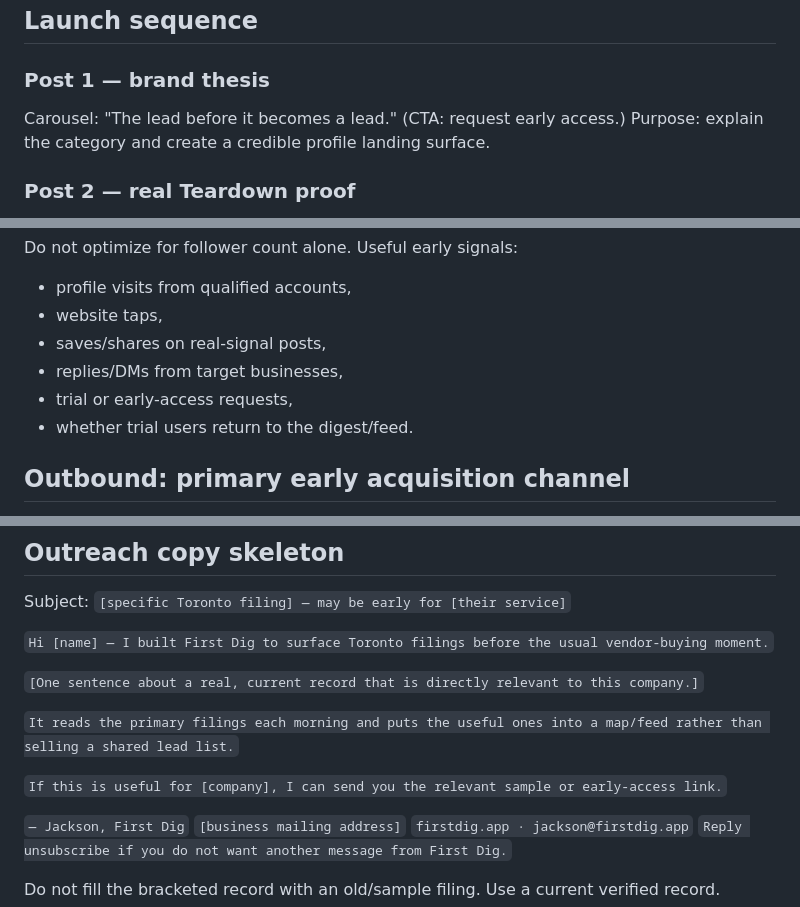
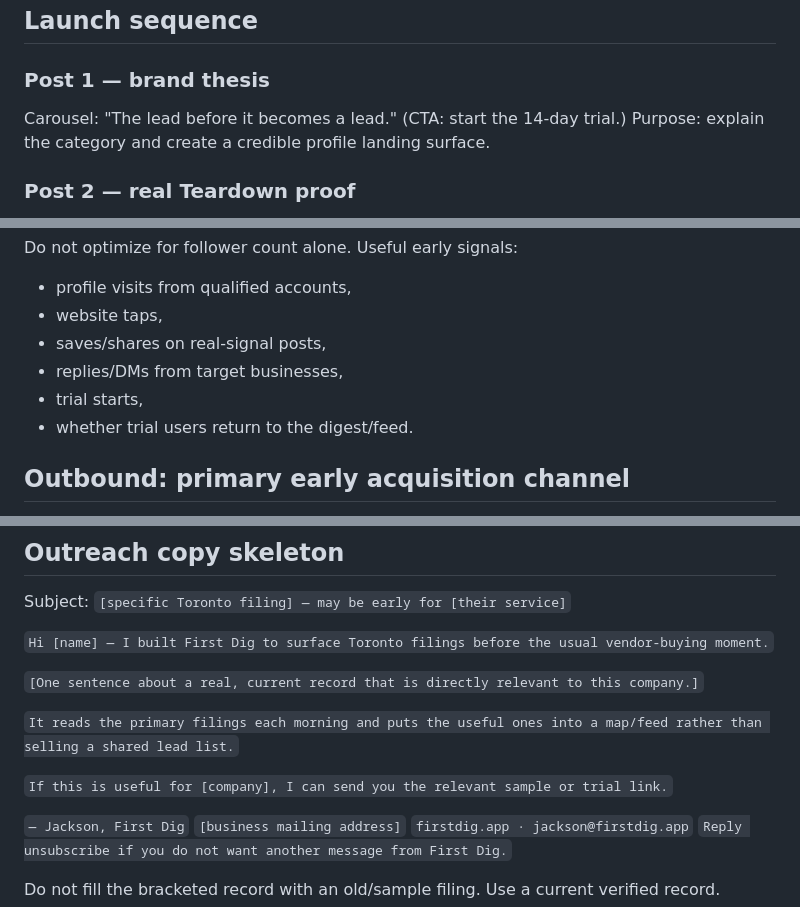
Before and after one commit to gamingyeetmaster-dev/firstdig, a Markdown page: GROWTH.md, 3 parts joined by grey strips. GitHub-like rendering.

```diff
--- a/GROWTH.md
+++ b/GROWTH.md
@@ -99,7 +99,7 @@ unrelated trend-jacking.
 ## Launch sequence
 
 ### Post 1 — brand thesis
-Carousel: "The lead before it becomes a lead." (CTA: request early access.)
+Carousel: "The lead before it becomes a lead." (CTA: start the 14-day trial.)
 Purpose: explain the category and create a credible profile landing surface.
 
 ### Post 2 — real Teardown proof
@@ -132,7 +132,7 @@ Do not optimize for follower count alone. Useful early signals:
 - website taps,
 - saves/shares on real-signal posts,
 - replies/DMs from target businesses,
-- trial or early-access requests,
+- trial starts,
 - whether trial users return to the digest/feed.
 
 ## Outbound: primary early acquisition channel
@@ -196,7 +196,7 @@ Subject: `[specific Toronto filing] — may be early for [their service]`
 
 `It reads the primary filings each morning and puts the useful ones into a map/feed rather than selling a shared lead list.`
 
-`If this is useful for [company], I can send you the relevant sample or early-access link.`
+`If this is useful for [company], I can send you the relevant sample or trial link.`
 
 `— Jackson, First Dig`
 `[business mailing address]`
```
Also changed, not shown: other parts of GROWTH.md (+3 -3 lines).
